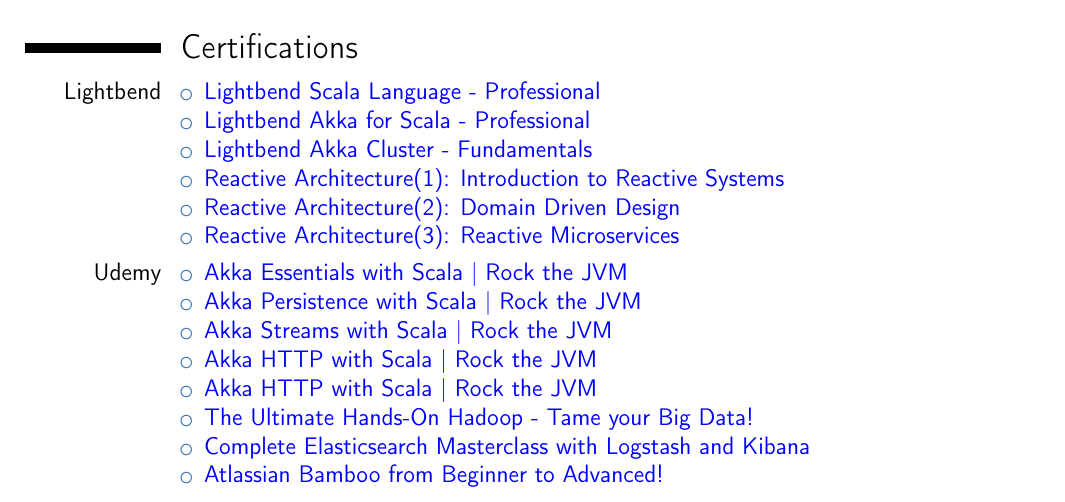
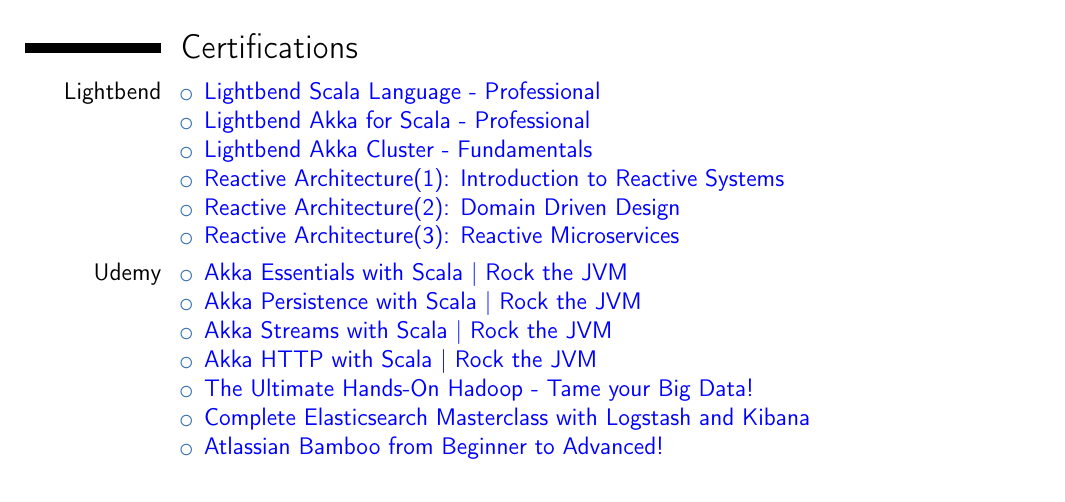
Before and after one commit to Dooping/cv, a LaTeX CV (CV David Gago.tex): part of page 3 of 3, cut so that both start at the same text. Compiled offline with pdfLaTeX.

Commit message:
removed duplicated line

```diff
--- a/CV David Gago.tex
+++ b/CV David Gago.tex
@@ -205,7 +205,6 @@
 		\item \href{https://www.udemy.com/certificate/UC-486dc64e-2e26-4f42-ade9-9779269bcd03/}{Akka Persistence with Scala | Rock the JVM}
 		\item \href{https://www.udemy.com/certificate/UC-71307a1b-1044-42e3-8f3b-501bc324cd0c/}{Akka Streams with Scala | Rock the JVM}
 		\item \href{https://www.udemy.com/certificate/UC-434c31cd-bf26-4690-987d-e8e01f610da4//}{Akka HTTP with Scala | Rock the JVM}
-		\item \href{https://www.udemy.com/certificate/UC-434c31cd-bf26-4690-987d-e8e01f610da4/}{Akka HTTP with Scala | Rock the JVM}
 		\item \href{https://www.udemy.com/certificate/UC-2S0TIZOG/}{The Ultimate Hands-On Hadoop - Tame your Big Data!}
 		\item \href{https://www.udemy.com/certificate/UC-09AP0E3D/}{Complete Elasticsearch Masterclass with Logstash and Kibana}
 		\item \href{https://www.udemy.com/certificate/UC-WHTY9S3L/}{Atlassian Bamboo from Beginner to Advanced!}
```
Also changed, not shown: CV David Gago.pdf.
